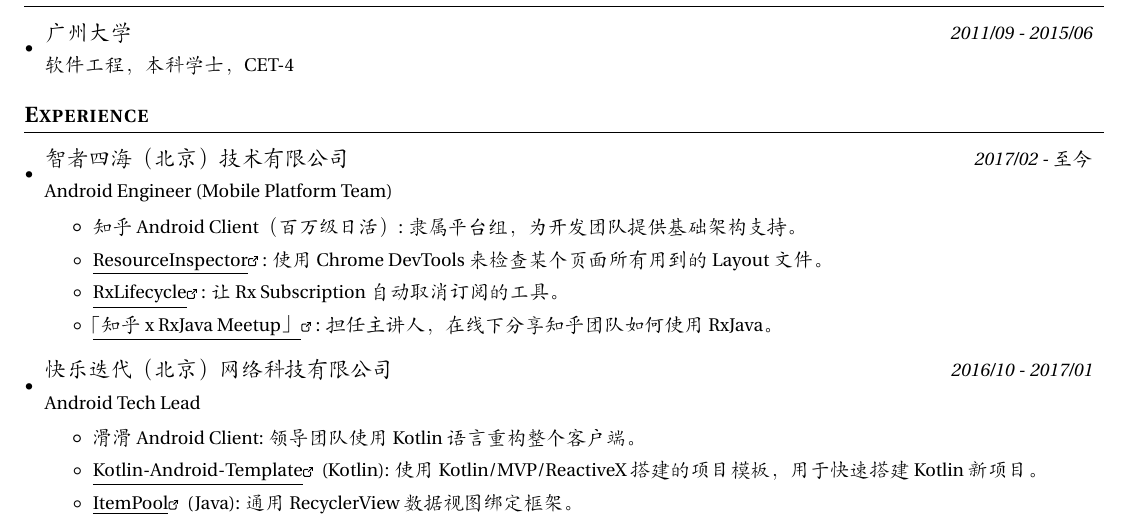
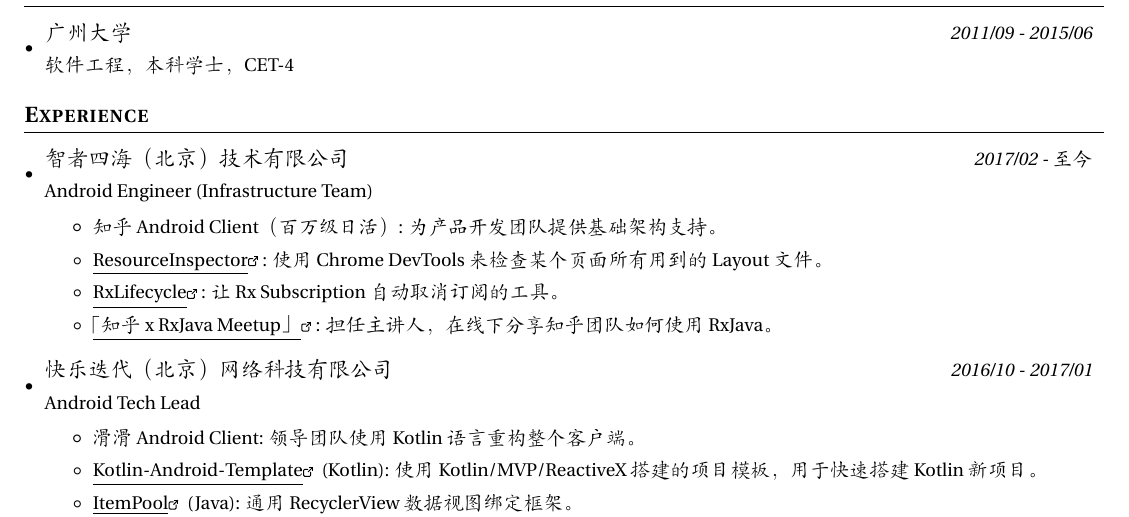
Before and after one commit to nekocode/resume, a LaTeX CV (resume.tex): part of the page, cut so that both start at the same text. Compiled offline with XeLaTeX; a missing font is replaced by an installed copy or a similar font.

Commit message:
Update content

```diff
--- a/resume.tex
+++ b/resume.tex
@@ -135,10 +135,10 @@
 
     \resumeSubheading
       {智者四海（北京）技术有限公司}{2017/02 - 至今}
-      {Android Engineer (Mobile Platform Team)}
+      {Android Engineer (Infrastructure Team)}
       \resumeItemListStart
         \resumeItem{知乎 Android Client（百万级日活）}
-          {隶属平台组，为开发团队提供基础架构支持。}
+          {为产品开发团队提供基础架构支持。}
         \resumeItem{\link{https://github.com/nekocode/ResourceInspector}{ResourceInspector}}
           {使用 Chrome DevTools 来检查某个页面所有用到的 Layout 文件。}
         \resumeItem{\link{https://github.com/zhihu/RxLifecycle}{RxLifecycle}}
```
